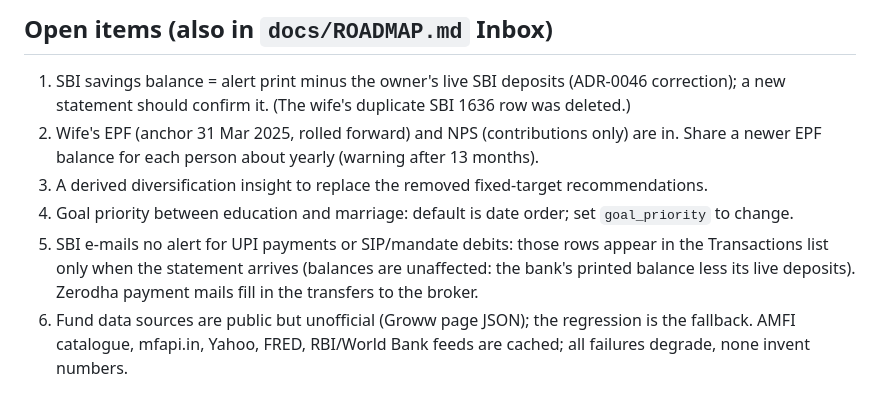
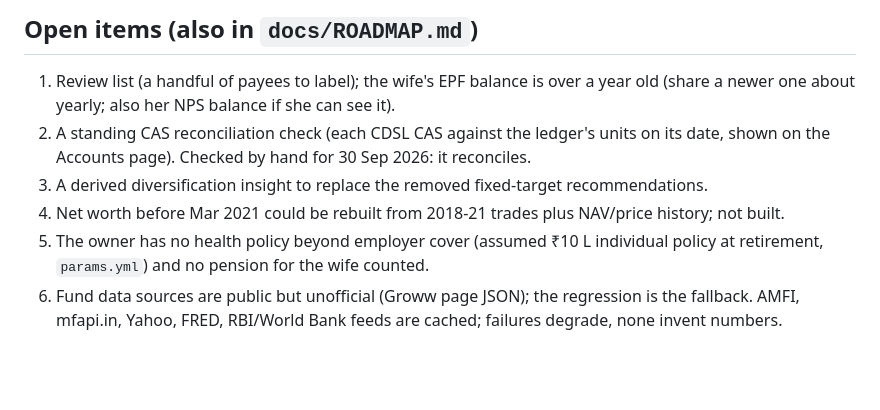
Before and after one commit to swetank09gupta/kutumbh, a Markdown page: docs/HANDOVER.md, the part around one of its changes. Drawn GitHub-style; blank space fills up the shorter version.

```diff
--- a/docs/HANDOVER.md
+++ b/docs/HANDOVER.md
@@ -23,8 +29,8 @@ Family net worth ₹3.10 cr. Emergency ₹21.14 L (bank ₹4.66 L + FD/RD ₹16.
 
-## Open items (also in `docs/ROADMAP.md` Inbox)
-1. SBI savings balance = alert print minus the owner's live SBI deposits (ADR-0046 correction); a new statement should confirm it. (The wife's duplicate SBI 1636 row was deleted.)
-2. Wife's EPF (anchor 31 Mar 2025, rolled forward) and NPS (contributions only) are in. Share a newer EPF balance for each person about yearly (warning after 13 months).
+## Open items (also in `docs/ROADMAP.md`)
+1. Review list (a handful of payees to label); the wife's EPF balance is over a year old (share a newer one about yearly; also her NPS balance if she can see it).
+2. A standing CAS reconciliation check (each CDSL CAS against the ledger's units on its date, shown on the Accounts page). Checked by hand for 30 Sep 2026: it reconciles.
 3. A derived diversification insight to replace the removed fixed-target recommendations.
-4. Goal priority between education and marriage: default is date order; set `goal_priority` to change.
-5. SBI e-mails no alert for UPI payments or SIP/mandate debits: those rows appear in the Transactions list only when the statement arrives (balances are unaffected: the bank's printed balance less its live deposits). Zerodha payment mails fill in the transfers to the broker.
-6. Fund data sources are public but unofficial (Groww page JSON); the regression is the fallback. AMFI catalogue, mfapi.in, Yahoo, FRED, RBI/World Bank feeds are cached; all failures degrade, none invent numbers.
+4. Net worth before Mar 2021 could be rebuilt from 2018-21 trades plus NAV/price history; not built.
+5. The owner has no health policy beyond employer cover (assumed ₹10 L individual policy at retirement, `params.yml`) and no pension for the wife counted.
+6. Fund data sources are public but unofficial (Groww page JSON); the regression is the fallback. AMFI, mfapi.in, Yahoo, FRED, RBI/World Bank feeds are cached; failures degrade, none invent numbers.
```
Also changed, not shown: other parts of docs/HANDOVER.md (+20 -14 lines).
